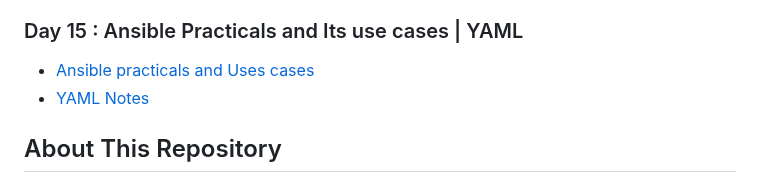
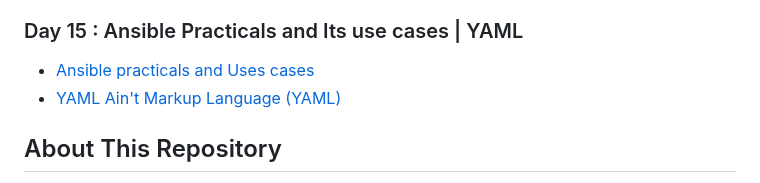
Before and after one commit to whoami-anoint/DevOps-Diary, a Markdown page: README.md, the part around the change. Drawn GitHub-style.

```diff
--- a/README.md
+++ b/README.md
@@ -58,7 +58,7 @@ Welcome to the DevOps Diary! 🚀 If you're on a DevOps learning journey, you're
 
 ### Day 15 : Ansible Practicals and Its use cases | YAML
 - [Ansible practicals and Uses cases](/Day%2015/13_ansible_practical.md)
-- [YAML Notes](/Day%2015/YAML/Yaml.md)
+- [YAML Ain't Markup Language (YAML)](/Day%2015/YAML/Yaml.md)
 ## About This Repository
 
 This repository is a collection of notes and resources to assist you on your DevOps journey. Feel free to explore the chapters, ask questions in the discussions, and contribute by creating [pull requests](https://github.com/whoami-anoint/DevOps-Diary/pulls).
```
